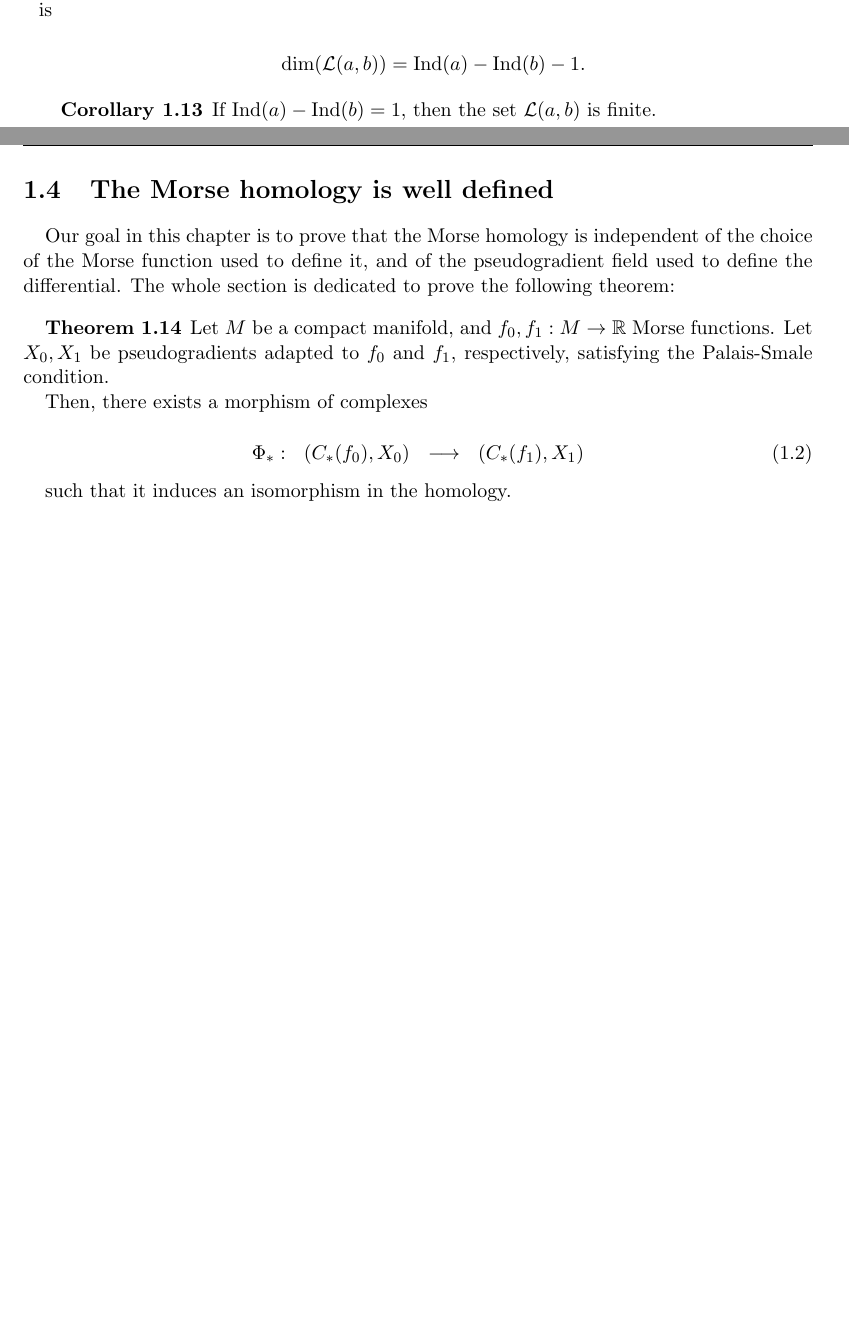
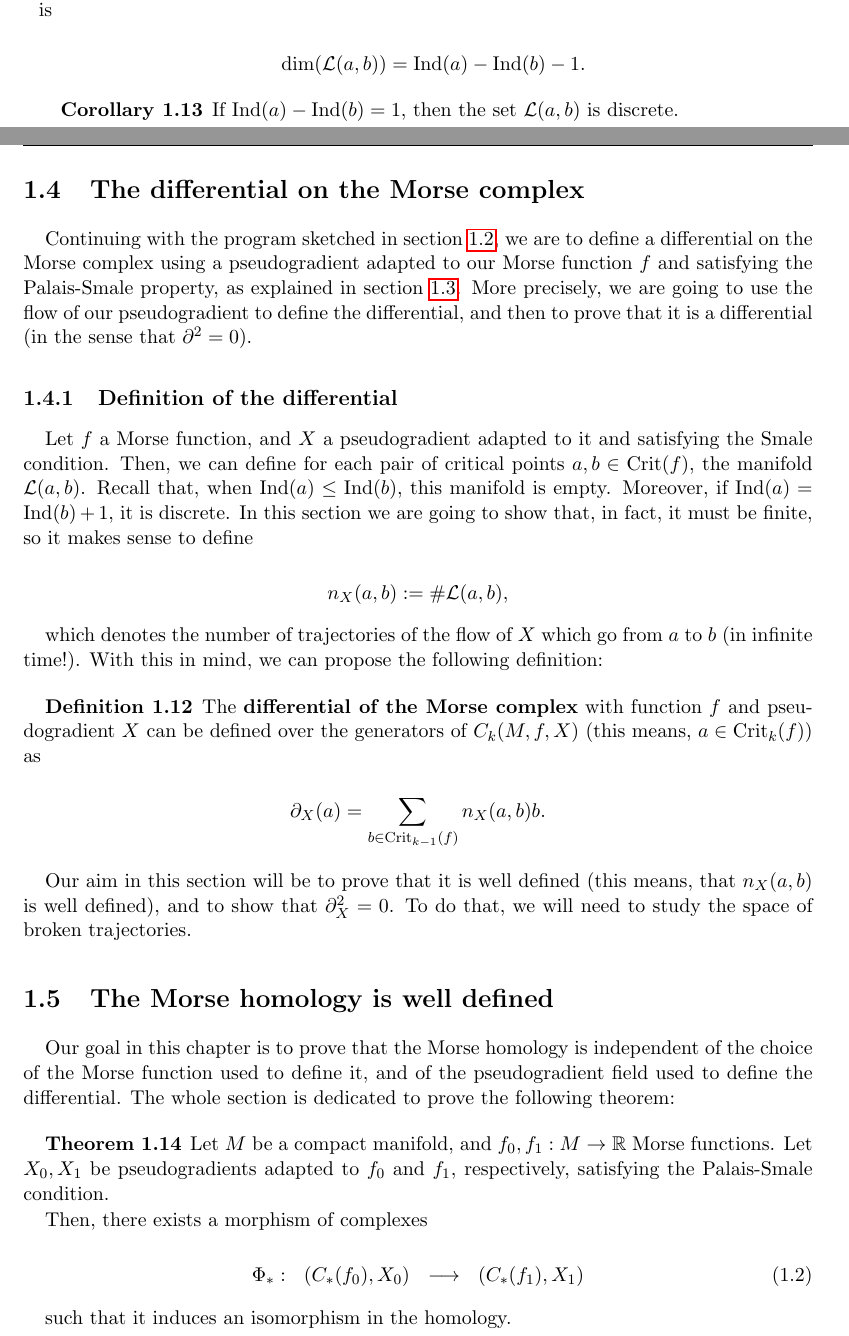
Before and after one commit to joaquimbrugues/TFM, a LaTeX thesis (main.tex, which reads contents/morse3.tex, contents/morse5.tex): two parts of pages 17 and 18 of 22, joined at a grey line, cut so that both start at the same text, the shorter picture padded with empty space. Compiled offline with pdfLaTeX.

Commit message:
Add chapter on the differential of the Morse complex

```diff
--- a/contents/morse3.tex
+++ b/contents/morse3.tex
@@ -158,5 +158,5 @@ As a consequence of formula \ref{eq:dimIntersect}, the dimension of the space of
 \end{rmrk}
 
 \begin{coro}
-If $\text{Ind}(a)-\text{Ind}(b) = 1$, then the set $\mathcal{L}(a,b)$ is finite.
+If $\text{Ind}(a)-\text{Ind}(b) = 1$, then the set $\mathcal{L}(a,b)$ is discrete.
 \end{coro}
--- /dev/null
+++ b/contents/morse5.tex
@@ -0,0 +1,21 @@
+\section{The differential on the Morse complex} \label{section:morse_differential}
+
+Continuing with the program sketched in section \ref{section:morse_complex}, we are to define a differential on the Morse complex using a pseudogradient adapted to our Morse function $f$ and satisfying the Palais-Smale property, as explained in section \ref{section:pseudogradients}. More precisely, we are going to use the flow of our pseudogradient to define the differential, and then to prove that it is a differential (in the sense that $\partial^2 = 0$).
+
+\subsection{Definition of the differential}
+
+Let $f$ a Morse function, and $X$ a pseudogradient adapted to it and satisfying the Smale condition. Then, we can define for each pair of critical points $a, b \in \crit(f)$, the manifold $\mathcal{L}(a,b)$. Recall that, when $\text{Ind}(a) \leq \text{Ind}(b)$, this manifold is empty. Moreover, if $\text{Ind}(a) = \text{Ind}(b) + 1$, it is discrete. In this section we are going to show that, in fact, it must be finite, so it makes sense to define
+
+$$n_X(a,b) := \# \mathcal{L}(a,b) ,$$
+
+which denotes the number of trajectories of the flow of $X$ which go from $a$ to $b$ (in infinite time!). With this in mind, we can propose the following definition:
+
+\begin{deff}
+The {\bf differential of the Morse complex} with function $f$ and pseudogradient $X$ can be defined over the generators of $C_k(M,f,X)$ (this means, $a \in \crit_k(f)$) as
+
+\begin{displaymath}
+\partial_X (a) = \sum_{b \in \crit_{k-1}(f)} n_X(a,b) b .
+\end{displaymath}
+\end{deff}
+
+Our aim in this section will be to prove that it is well defined (this means, that $n_X(a,b)$ is well defined), and to show that $\partial_X^2 = 0$. To do that, we will need to study the space of broken trajectories.
--- a/main.tex
+++ b/main.tex
@@ -81,7 +81,7 @@ In this chapter we explain the basic constructions on Morse theory. Our aim is n
  %\import{contents/}{morse4.tex}
 
 \fancyhead[RO]{The differential on the Morse complex}
- %\import{contents/}{morse5.tex}
+ \import{contents/}{morse5.tex}
 
 \fancyhead[RO]{The Morse homology is well defined}
  \import{contents/}{morse6.tex}
```
Also changed, not shown: contents/morse2.tex (+1 -1 lines).
